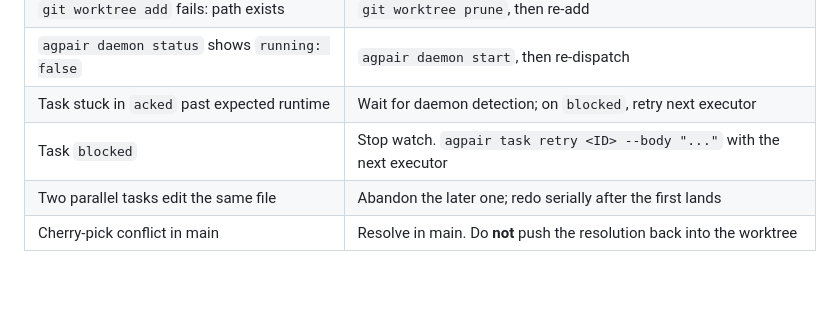
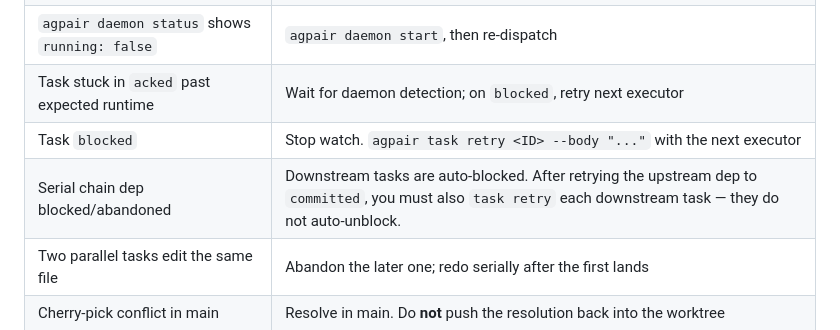
Before and after one commit to logicrw/agpair, a Markdown page: skills/Codex/SKILL.md, the part around the change. Rendered like a GitHub page; blank space fills up the shorter version.

```diff
--- a/skills/Codex/SKILL.md
+++ b/skills/Codex/SKILL.md
@@ -174,6 +174,7 @@ Exit criteria:
 | `agpair daemon status` shows `running: false` | `agpair daemon start`, then re-dispatch |
 | Task stuck in `acked` past expected runtime | Wait for daemon detection; on `blocked`, retry next executor |
 | Task `blocked` | Stop watch. `agpair task retry <ID> --body "..."` with the next executor |
+| Serial chain dep blocked/abandoned | Downstream tasks are auto-blocked. After retrying the upstream dep to `committed`, you must also `task retry` each downstream task — they do not auto-unblock. |
 | Two parallel tasks edit the same file | Abandon the later one; redo serially after the first lands |
 | Cherry-pick conflict in main | Resolve in main. Do **not** push the resolution back into the worktree |
 
```
Also changed, not shown: docs/tech-debt-serial-chain.md (added, +42 -0 lines), skills/Claude/SKILL.md (+1 -0 lines).
